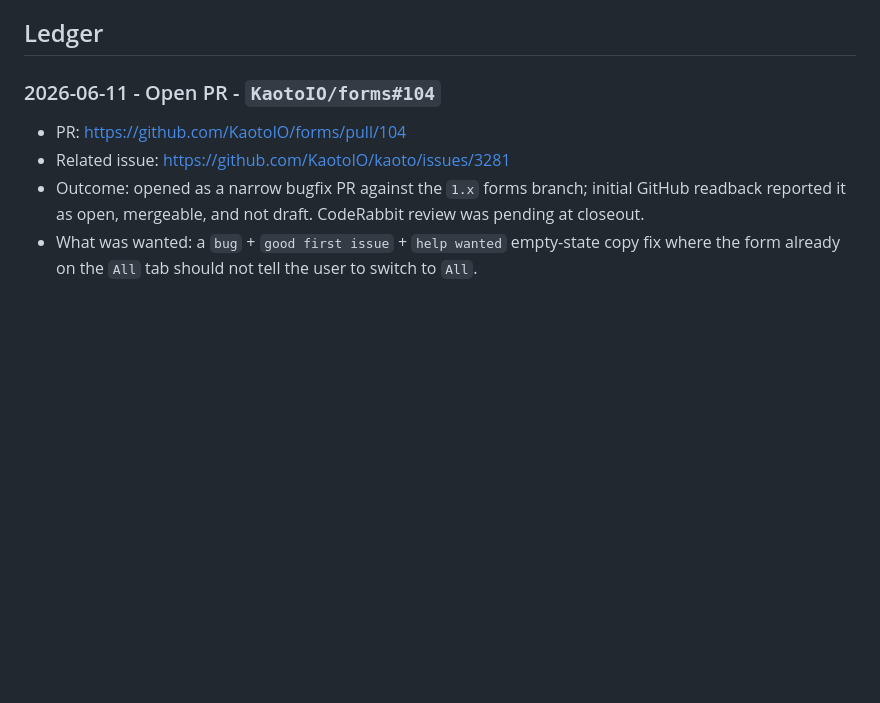
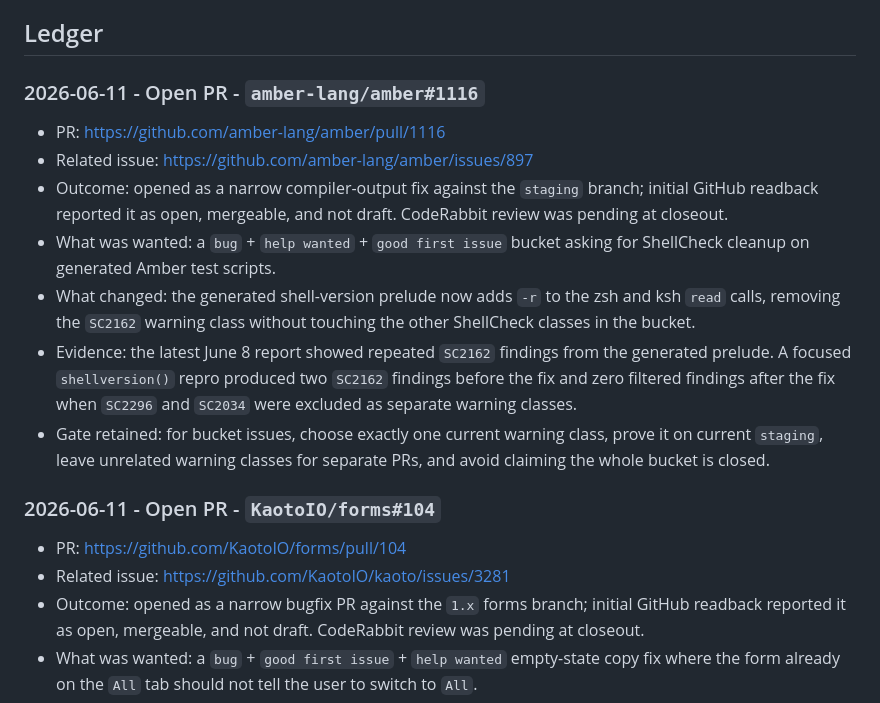
Before and after one commit to VrtxOmega/premature-contribution-firewall, a Markdown page: docs/UPSTREAM_CONTRIBUTION_LEDGER.md, the part around the change. Rendered like a GitHub page; blank space fills up the shorter version.

Commit message:
Document Amber shellcheck contribution

```diff
--- a/docs/UPSTREAM_CONTRIBUTION_LEDGER.md
+++ b/docs/UPSTREAM_CONTRIBUTION_LEDGER.md
@@ -19,6 +19,16 @@ Before any public PR or comment, the contribution lane must pass these checks:
 - After a PR merges, leave one short thank-you/provenance comment on that PR thread explaining how PCF helped scope or gate the work; do not comment before merge, repeat the note, or imply maintainer endorsement.
 
 ## Ledger
+
+### 2026-06-11 - Open PR - `amber-lang/amber#1116`
+
+- PR: <https://github.com/amber-lang/amber/pull/1116>
+- Related issue: <https://github.com/amber-lang/amber/issues/897>
+- Outcome: opened as a narrow compiler-output fix against the `staging` branch; initial GitHub readback reported it as open, mergeable, and not draft. CodeRabbit review was pending at closeout.
+- What was wanted: a `bug` + `help wanted` + `good first issue` bucket asking for ShellCheck cleanup on generated Amber test scripts.
+- What changed: the generated shell-version prelude now adds `-r` to the zsh and ksh `read` calls, removing the `SC2162` warning class without touching the other ShellCheck classes in the bucket.
+- Evidence: the latest June 8 report showed repeated `SC2162` findings from the generated prelude. A focused `shellversion()` repro produced two `SC2162` findings before the fix and zero filtered findings after the fix when `SC2296` and `SC2034` were excluded as separate warning classes.
+- Gate retained: for bucket issues, choose exactly one current warning class, prove it on current `staging`, leave unrelated warning classes for separate PRs, and avoid claiming the whole bucket is closed.
 
 ### 2026-06-11 - Open PR - `KaotoIO/forms#104`
 
```
